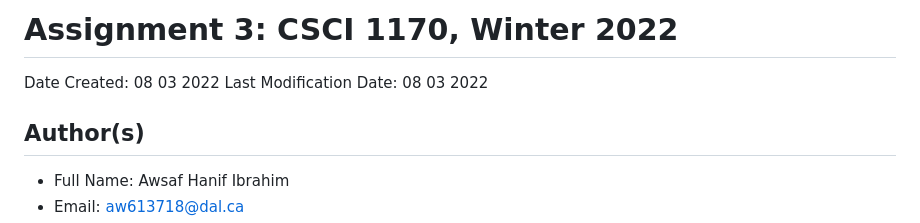
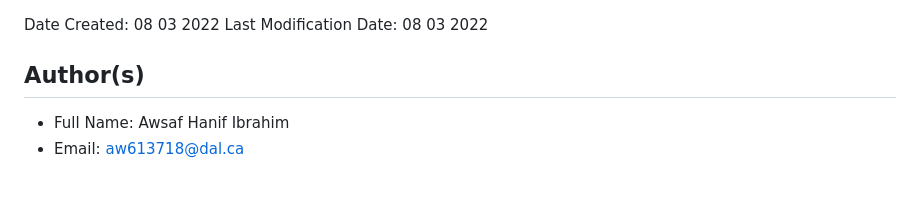
Before and after one commit to awsafIbrahim/Cantina-Resturant-HTML-CSS-JavaScript, a Markdown page: README.md, the part around the change. Drawn GitHub-style; blank space fills up the shorter version.

```diff
--- a/README.md
+++ b/README.md
@@ -1,4 +1,4 @@
-# Assignment 3: CSCI 1170, Winter 2022
+
 
 Date Created: 08 03 2022
 Last Modification Date:  08 03 2022
```
